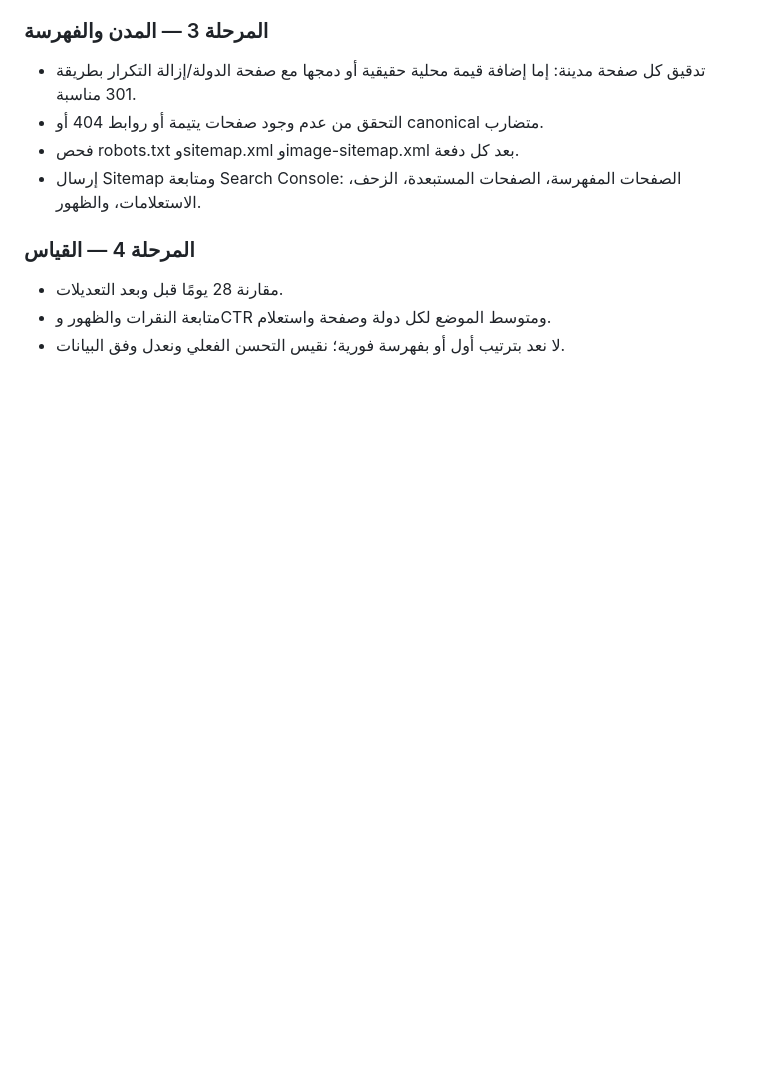
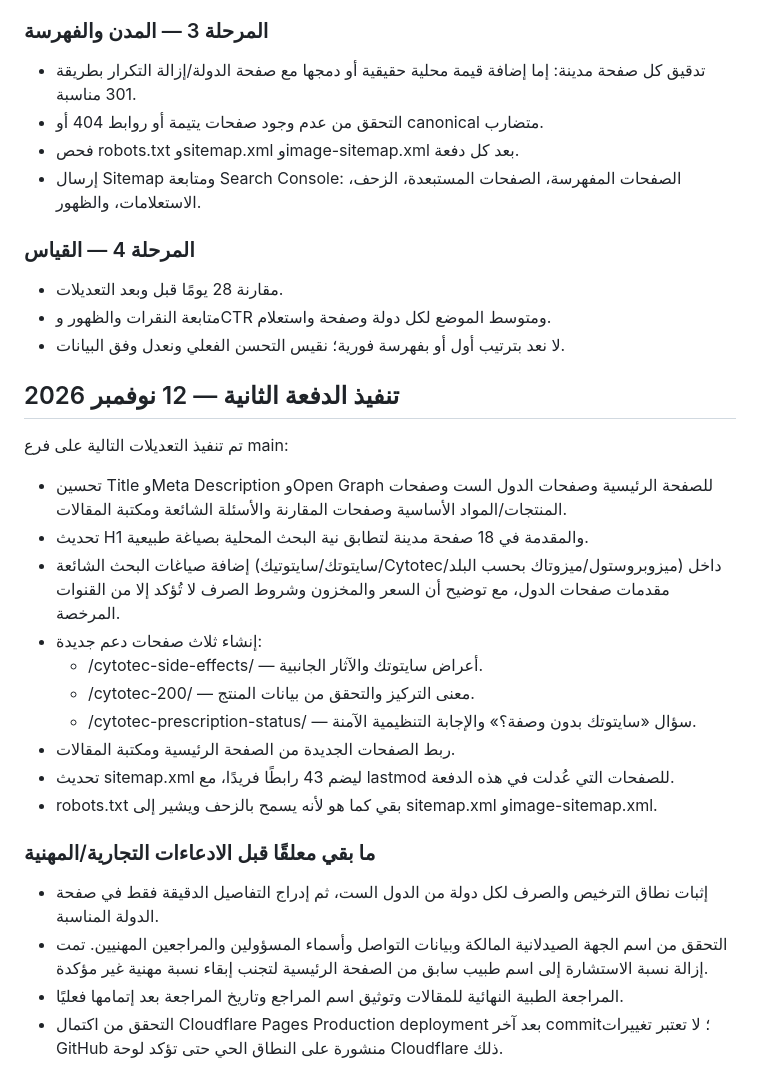
Before and after one commit to saudi-cytotec/sehaher, a Markdown page: SEO-KEYWORD-STRATEGY-GULF-2026-11.md, the part around the change. Rendered like a GitHub page; blank space fills up the shorter version.

Commit message:
Docs: record SehaHer SEO implementation and remaining compliance checks

```diff
--- a/SEO-KEYWORD-STRATEGY-GULF-2026-11.md
+++ b/SEO-KEYWORD-STRATEGY-GULF-2026-11.md
@@ -151,3 +151,25 @@
 - مقارنة 28 يومًا قبل وبعد التعديلات.
 - متابعة النقرات والظهور وCTR ومتوسط الموضع لكل دولة وصفحة واستعلام.
 - لا نعد بترتيب أول أو بفهرسة فورية؛ نقيس التحسن الفعلي ونعدل وفق البيانات.
+
+
+
+## تنفيذ الدفعة الثانية — 12 نوفمبر 2026
+
+تم تنفيذ التعديلات التالية على فرع main:
+- تحسين Title وMeta Description وOpen Graph للصفحة الرئيسية وصفحات الدول الست وصفحات المنتجات/المواد الأساسية وصفحات المقارنة والأسئلة الشائعة ومكتبة المقالات.
+- تحديث H1 والمقدمة في 18 صفحة مدينة لتطابق نية البحث المحلية بصياغة طبيعية.
+- إضافة صياغات البحث الشائعة (سايتوتك/سايتوتيك/Cytotec/ميزوبروستول/ميزوتاك بحسب البلد) داخل مقدمات صفحات الدول، مع توضيح أن السعر والمخزون وشروط الصرف لا تُؤكد إلا من القنوات المرخصة.
+- إنشاء ثلاث صفحات دعم جديدة:
+  - /cytotec-side-effects/ — أعراض سايتوتك والآثار الجانبية.
+  - /cytotec-200/ — معنى التركيز والتحقق من بيانات المنتج.
+  - /cytotec-prescription-status/ — سؤال «سايتوتك بدون وصفة؟» والإجابة التنظيمية الآمنة.
+- ربط الصفحات الجديدة من الصفحة الرئيسية ومكتبة المقالات.
+- تحديث sitemap.xml ليضم 43 رابطًا فريدًا، مع lastmod للصفحات التي عُدلت في هذه الدفعة.
+- robots.txt بقي كما هو لأنه يسمح بالزحف ويشير إلى sitemap.xml وimage-sitemap.xml.
+
+### ما بقي معلقًا قبل الادعاءات التجارية/المهنية
+- إثبات نطاق الترخيص والصرف لكل دولة من الدول الست، ثم إدراج التفاصيل الدقيقة فقط في صفحة الدولة المناسبة.
+- التحقق من اسم الجهة الصيدلانية المالكة وبيانات التواصل وأسماء المسؤولين والمراجعين المهنيين. تمت إزالة نسبة الاستشارة إلى اسم طبيب سابق من الصفحة الرئيسية لتجنب إبقاء نسبة مهنية غير مؤكدة.
+- المراجعة الطبية النهائية للمقالات وتوثيق اسم المراجع وتاريخ المراجعة بعد إتمامها فعليًا.
+- التحقق من اكتمال Cloudflare Pages Production deployment بعد آخر commit؛ لا تعتبر تغييرات GitHub منشورة على النطاق الحي حتى تؤكد لوحة Cloudflare ذلك.
```
